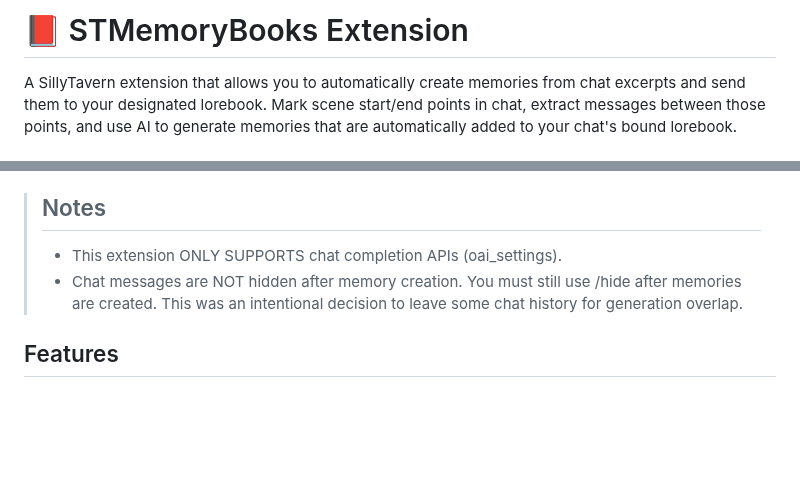
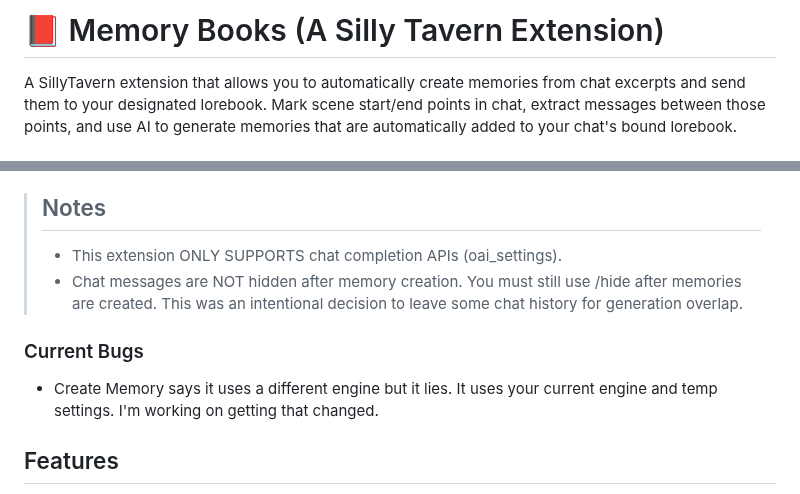
Before and after one commit to aikohanasaki/SillyTavern-MemoryBooks, a Markdown page: readme.md, 2 parts joined by grey strips. Drawn GitHub-style; blank space fills up the shorter version.

Commit message:
bug note

```diff
--- a/readme.md
+++ b/readme.md
@@ -1,4 +1,4 @@
-# 📕 STMemoryBooks Extension
+# 📕 Memory Books (A Silly Tavern Extension)
 
 A SillyTavern extension that allows you to automatically create memories from chat excerpts and send them to your designated lorebook. Mark scene start/end points in chat, extract messages between those points, and use AI to generate memories that are automatically added to your chat's bound lorebook.
 
@@ -11,6 +11,9 @@ A SillyTavern extension that allows you to automatically create memories from ch
 > ## Notes
 > - This extension ONLY SUPPORTS chat completion APIs (oai_settings).
 > - Chat messages are NOT hidden after memory creation. You must still use /hide after memories are created. This was an intentional decision to leave some chat history for generation overlap.
+
+### Current Bugs
+- Create Memory says it uses a different engine but it lies. It uses your current engine and temp settings. I'm working on getting that changed.
 
 ## Features
 
```
